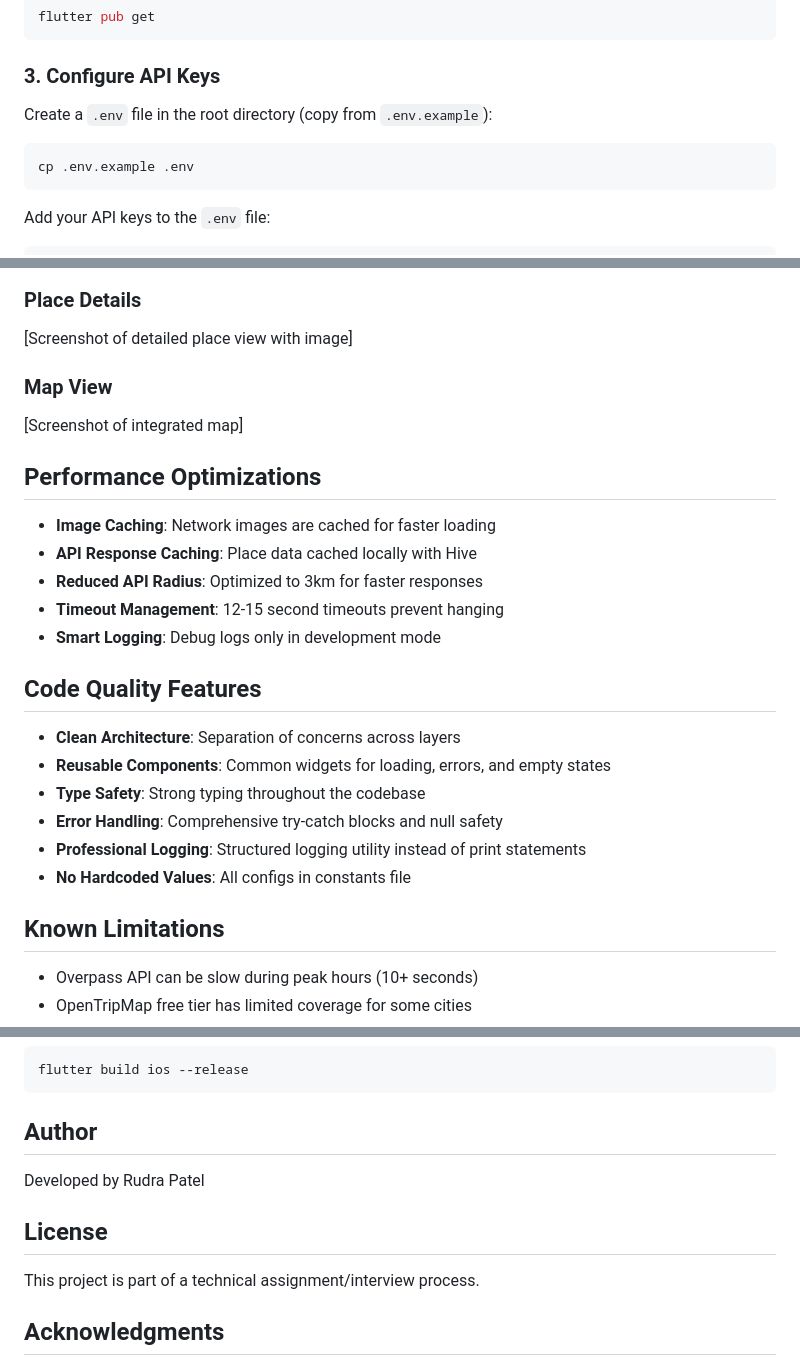
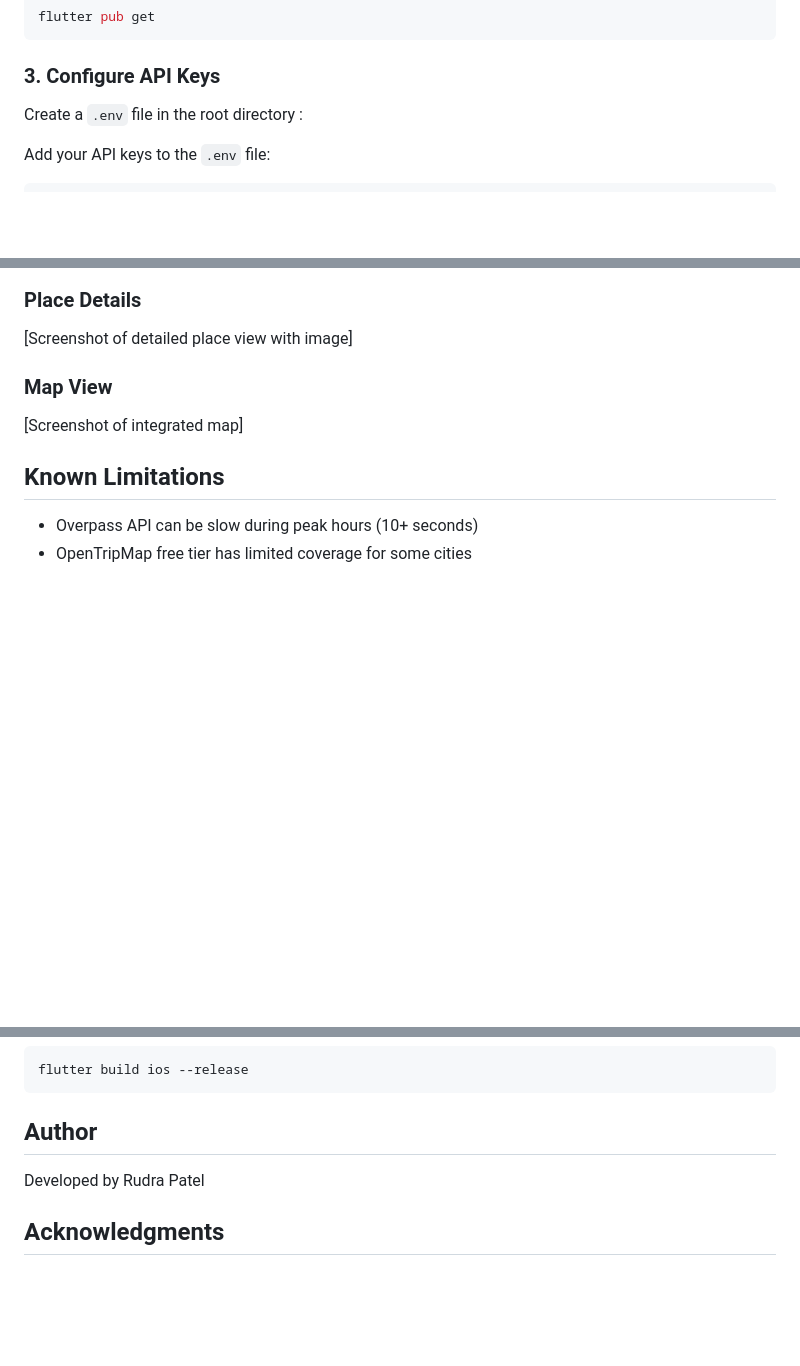
Before and after one commit to rudra2311-patel/Assignment_Safarix, a Markdown page: README.md, 3 parts joined by grey strips. Rendered like a GitHub page; blank space fills up the shorter version.

````diff
--- a/README.md
+++ b/README.md
@@ -110,11 +110,7 @@ flutter pub get
 
 ### 3. Configure API Keys
 
-Create a `.env` file in the root directory (copy from `.env.example`):
-
-```bash
-cp .env.example .env
-```
+Create a `.env` file in the root directory :
 
 Add your API keys to the `.env` file:
 
@@ -168,23 +164,6 @@ Or use your IDE's run button.
 ### Map View
 [Screenshot of integrated map]
 
-## Performance Optimizations
-
-- **Image Caching**: Network images are cached for faster loading
-- **API Response Caching**: Place data cached locally with Hive
-- **Reduced API Radius**: Optimized to 3km for faster responses
-- **Timeout Management**: 12-15 second timeouts prevent hanging
-- **Smart Logging**: Debug logs only in development mode
-
-## Code Quality Features
-
-- **Clean Architecture**: Separation of concerns across layers
-- **Reusable Components**: Common widgets for loading, errors, and empty states
-- **Type Safety**: Strong typing throughout the codebase
-- **Error Handling**: Comprehensive try-catch blocks and null safety
-- **Professional Logging**: Structured logging utility instead of print statements
-- **No Hardcoded Values**: All configs in constants file
-
 ## Known Limitations
 
 - Overpass API can be slow during peak hours (10+ seconds)
@@ -225,10 +204,6 @@ flutter build ios --release
 
 Developed by Rudra Patel
 
-## License
-
-This project is part of a technical assignment/interview process.
-
 ## Acknowledgments
 
 - OpenStreetMap contributors for geographic data
````
